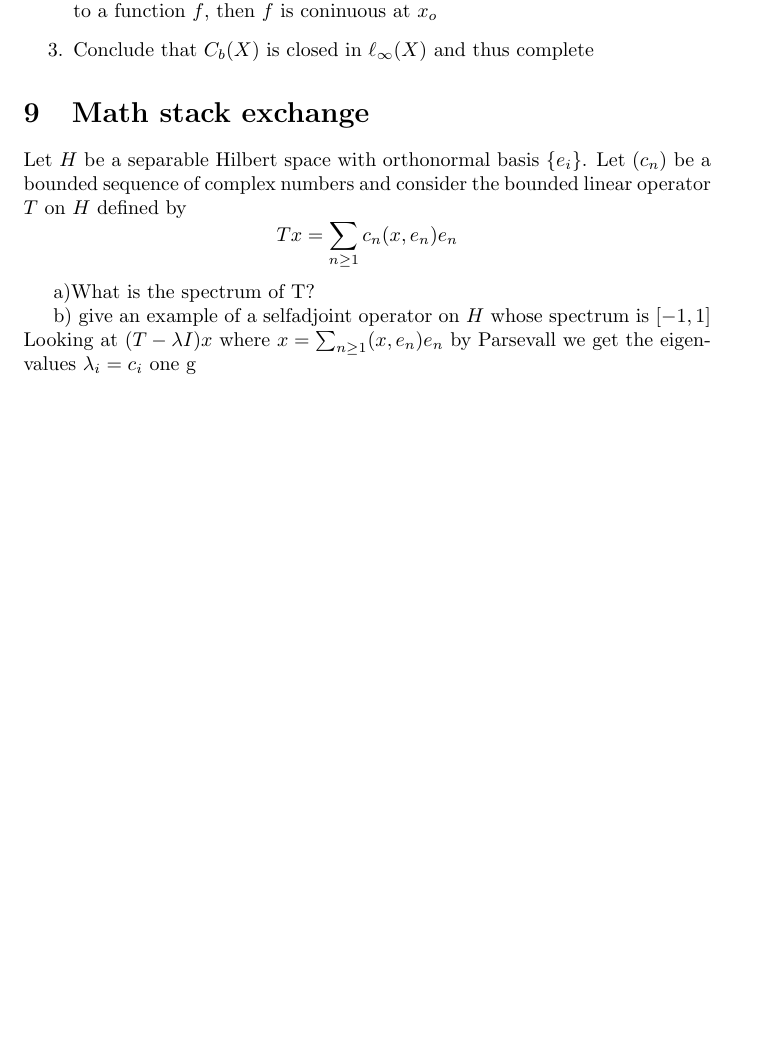
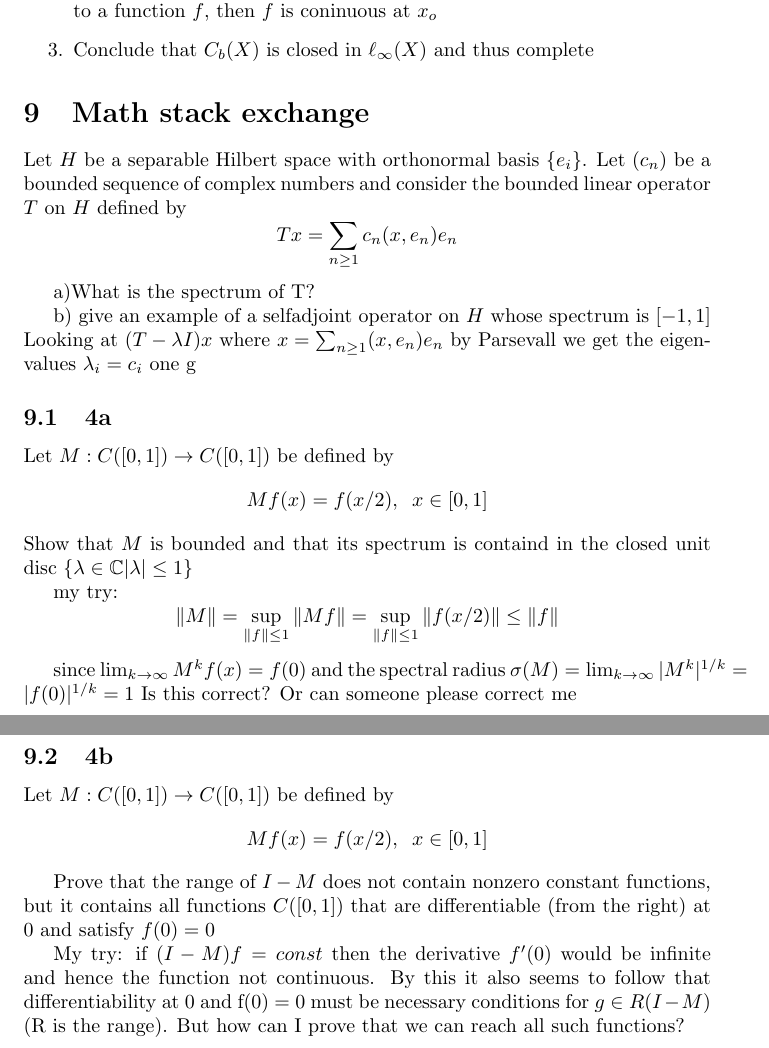
Before and after one commit to beachjohan/FA, a LaTeX document (extramaterial.tex): part of page 17 of 17 before the commit and two parts of pages 17 and 18 of 18 after it, the two joined at a grey line, cut so that both start at the same text, the shorter picture padded with empty space. Compiled offline with pdfLaTeX.

Commit message:
back in lund

```diff
--- a/extramaterial.tex
+++ b/extramaterial.tex
@@ -571,4 +571,28 @@ a)What is the spectrum of T?
 b) give an example of a selfadjoint operator on $H$ whose spectrum is $[-1,1]$
 Looking at $(T - \lambda I)x$ where  $x = \sum_{n\geq 1} (x,e_n)e_n$  by Parsevall we get the eigenvalues $\lambda_i = c_i$
 one g
+\subsection{4a}
+Let $M: C([0,1]) \rightarrow C([0,1])$ be defined by
+$$ Mf(x) = f(x/2), \;\; x\in[0,1]$$
+Show that $M$ is bounded and that its spectrum is containd in the closed unit disc
+$\{ \lambda \in \mathbb{C} |\lambda| \leq 1 \}$
+
+my try:
+$$ \|M\| = \sup_{\|f\| \leq 1} \|Mf\| = \sup_{\|f\| \leq 1} \|f(x/2) \| \leq \|f\|$$
+
+since $\lim_{k\rightarrow \infty} M^kf(x) = f(0)$ and the spectral radius $\sigma (M) = \lim_{k\rightarrow \infty} |M^k|^{1/k} = |f(0)|^{1/k} = 1$
+Is this correct? Or can someone please correct me
+
+\subsection{4b}
+Let $M: C([0,1]) \rightarrow C([0,1])$ be defined by
+$$ Mf(x) = f(x/2), \;\; x\in[0,1]$$
+
+Prove that the range of $I-M$ does not contain nonzero constant functions, but it contains all functions $C([0,1])$ that are differentiable (from the right) at 0 and satisfy $f(0) = 0$
+
+My try:
+if $(I - M)f = const$ then the derivative $f'(0)$ would be infinite and hence the function not continuous. By this it also seems to follow that differentiability at 0 and f(0) = 0 must be necessary conditions for $g \in R(I-M)$ (R is the range).
+But how can I prove that we can reach all such functions?
+
+
+
 \end{document}
```
